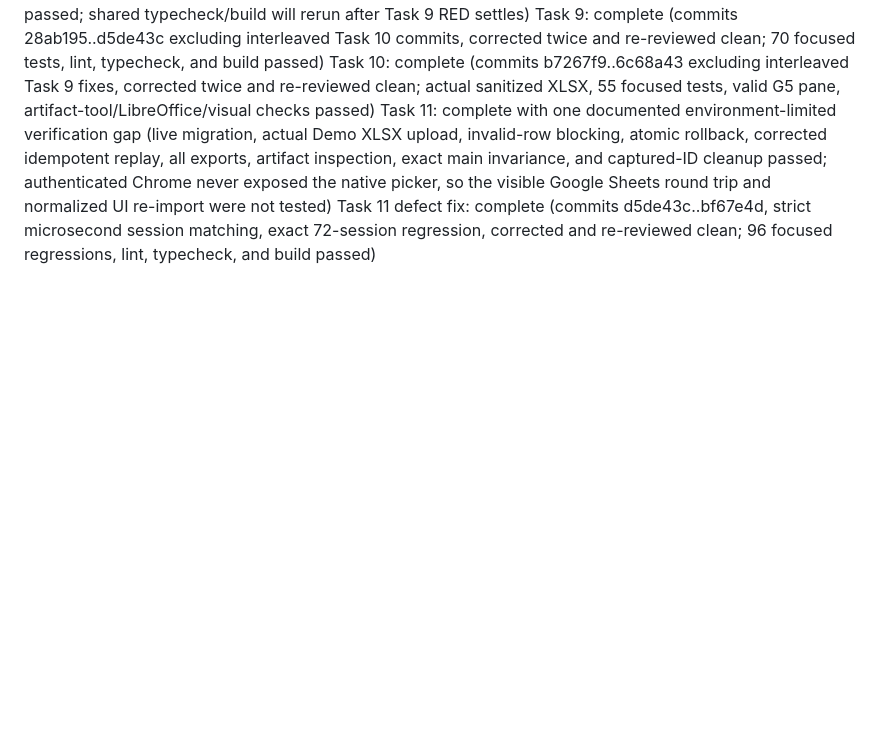
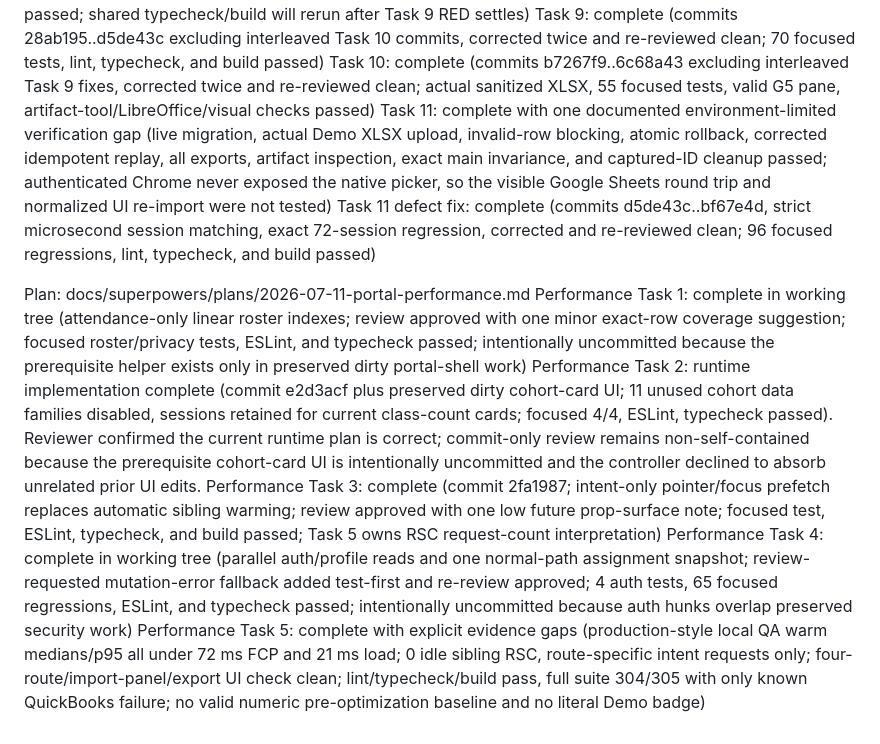
Before and after one commit to Ostailor/IntoPrep_Dashboard, a Markdown page: .superpowers/sdd/progress.md, the part around the change. Drawn GitHub-style; blank space fills up the shorter version.

```diff
--- a/.superpowers/sdd/progress.md
+++ b/.superpowers/sdd/progress.md
@@ -27,3 +27,10 @@ Task 9: complete (commits 28ab195..d5de43c excluding interleaved Task 10 commits
 Task 10: complete (commits b7267f9..6c68a43 excluding interleaved Task 9 fixes, corrected twice and re-reviewed clean; actual sanitized XLSX, 55 focused tests, valid G5 pane, artifact-tool/LibreOffice/visual checks passed)
 Task 11: complete with one documented environment-limited verification gap (live migration, actual Demo XLSX upload, invalid-row blocking, atomic rollback, corrected idempotent replay, all exports, artifact inspection, exact main invariance, and captured-ID cleanup passed; authenticated Chrome never exposed the native picker, so the visible Google Sheets round trip and normalized UI re-import were not tested)
 Task 11 defect fix: complete (commits d5de43c..bf67e4d, strict microsecond session matching, exact 72-session regression, corrected and re-reviewed clean; 96 focused regressions, lint, typecheck, and build passed)
+
+Plan: docs/superpowers/plans/2026-07-11-portal-performance.md
+Performance Task 1: complete in working tree (attendance-only linear roster indexes; review approved with one minor exact-row coverage suggestion; focused roster/privacy tests, ESLint, and typecheck passed; intentionally uncommitted because the prerequisite helper exists only in preserved dirty portal-shell work)
+Performance Task 2: runtime implementation complete (commit e2d3acf plus preserved dirty cohort-card UI; 11 unused cohort data families disabled, sessions retained for current class-count cards; focused 4/4, ESLint, typecheck passed). Reviewer confirmed the current runtime plan is correct; commit-only review remains non-self-contained because the prerequisite cohort-card UI is intentionally uncommitted and the controller declined to absorb unrelated prior UI edits.
+Performance Task 3: complete (commit 2fa1987; intent-only pointer/focus prefetch replaces automatic sibling warming; review approved with one low future prop-surface note; focused test, ESLint, typecheck, and build passed; Task 5 owns RSC request-count interpretation)
+Performance Task 4: complete in working tree (parallel auth/profile reads and one normal-path assignment snapshot; review-requested mutation-error fallback added test-first and re-review approved; 4 auth tests, 65 focused regressions, ESLint, and typecheck passed; intentionally uncommitted because auth hunks overlap preserved security work)
+Performance Task 5: complete with explicit evidence gaps (production-style local QA warm medians/p95 all under 72 ms FCP and 21 ms load; 0 idle sibling RSC, route-specific intent requests only; four-route/import-panel/export UI check clean; lint/typecheck/build pass, full suite 304/305 with only known QuickBooks failure; no valid numeric pre-optimization baseline and no literal Demo badge)
```
Also changed, not shown: .superpowers/sdd/portal-performance-report.md (added, +111 -0 lines), docs/HANDOFF.md (+4 -0 lines).
